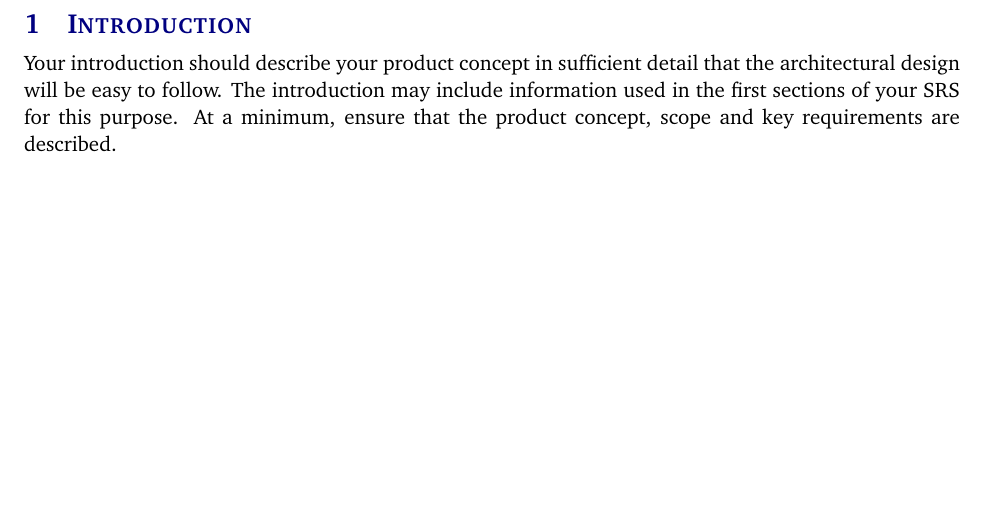
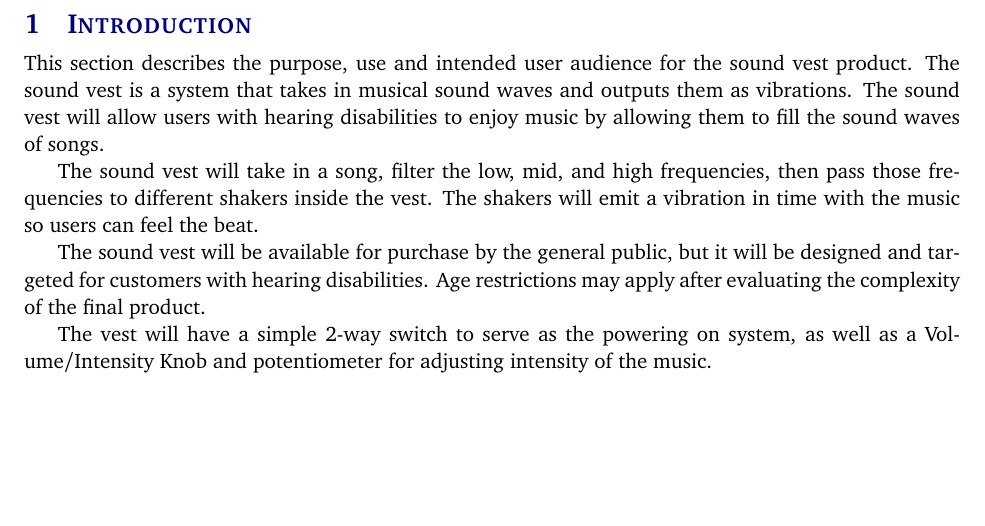
Before and after one commit to JeovanniSantos/SeniorDesignProjectCharter, a LaTeX document (architectural design specification latex/architectural_design_specification.tex, which reads architectural design specification latex/tex/introduction.tex): part of page 5 of 14, cut so that both start at the same text. Compiled offline with pdfLaTeX.

Commit message:
Anena Sims - Completed the ADS introduction

```diff
--- a/architectural design specification latex/tex/introduction.tex
+++ b/architectural design specification latex/tex/introduction.tex
@@ -1 +1,7 @@
-Your introduction should describe your product concept in sufficient detail that the architectural design will be easy to follow. The introduction may include information used in the first sections of your SRS for this purpose. At a minimum, ensure that the product concept, scope and key requirements are described.
+This section describes the purpose, use and intended user audience for the sound vest product. The sound vest is a system that takes in musical sound waves and outputs them as vibrations. The sound vest will allow users with hearing disabilities to enjoy music by allowing them to fill the sound waves of songs.
+
+The sound vest will take in a song, filter the low, mid, and high frequencies, then pass those frequencies to different shakers inside the vest. The shakers will emit a vibration in time with the music so users can feel the beat.
+
+The sound vest will be available for purchase by the general public, but it will be designed and targeted for customers with hearing disabilities. Age restrictions may apply after evaluating the complexity of the final product.
+
+The vest will have a simple 2-way switch to serve as the powering on system, as well as a Volume/Intensity Knob and potentiometer for adjusting intensity of the music.
```
